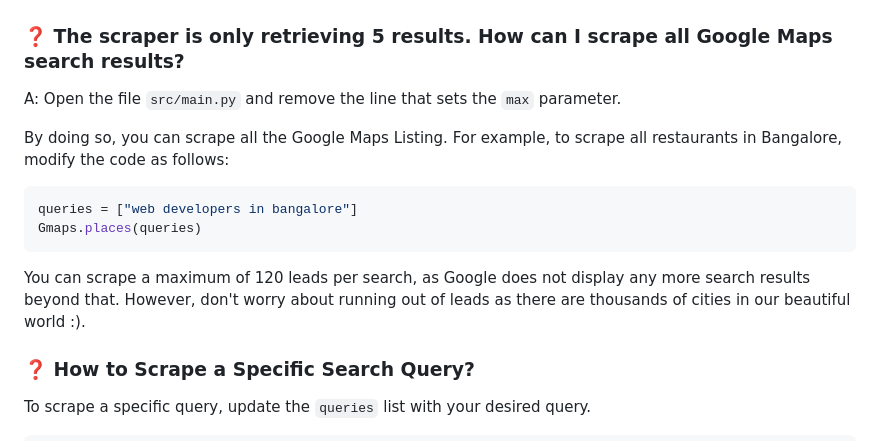
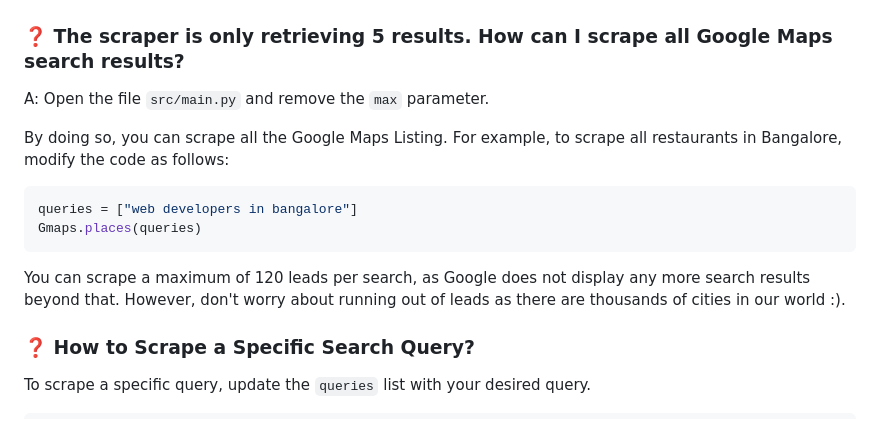
Before and after one commit to omkarcloud/google-maps-scraper, a Markdown page: README.md, the part around one of its changes. GitHub-like rendering.

````diff
--- a/README.md
+++ b/README.md
@@ -107,7 +107,7 @@ Once the scraping process is complete, you can find your leads in the `output` d
 ## 🤔 Questions
 
 ### ❓ The scraper is only retrieving 5 results. How can I scrape all Google Maps search results?
-A: Open the file `src/main.py` and remove the line that sets the `max` parameter.
+A: Open the file `src/main.py` and remove the `max` parameter.
 
 By doing so, you can scrape all the Google Maps Listing. For example, to scrape all restaurants in Bangalore, modify the code as follows:
 ```python
@@ -115,7 +115,7 @@ queries = ["web developers in bangalore"]
 Gmaps.places(queries)
 ```
 
-You can scrape a maximum of 120 leads per search, as Google does not display any more search results beyond that. However, don't worry about running out of leads as there are thousands of cities in our beautiful world :).
+You can scrape a maximum of 120 leads per search, as Google does not display any more search results beyond that. However, don't worry about running out of leads as there are thousands of cities in our world :).
 
 ### ❓ How to Scrape a Specific Search Query?
 To scrape a specific query, update the `queries` list with your desired query.
````
Also changed, not shown: other parts of README.md (+1 -1 lines), advanced.md (+1 -2 lines), screenshots/gp-continue.png (added).
